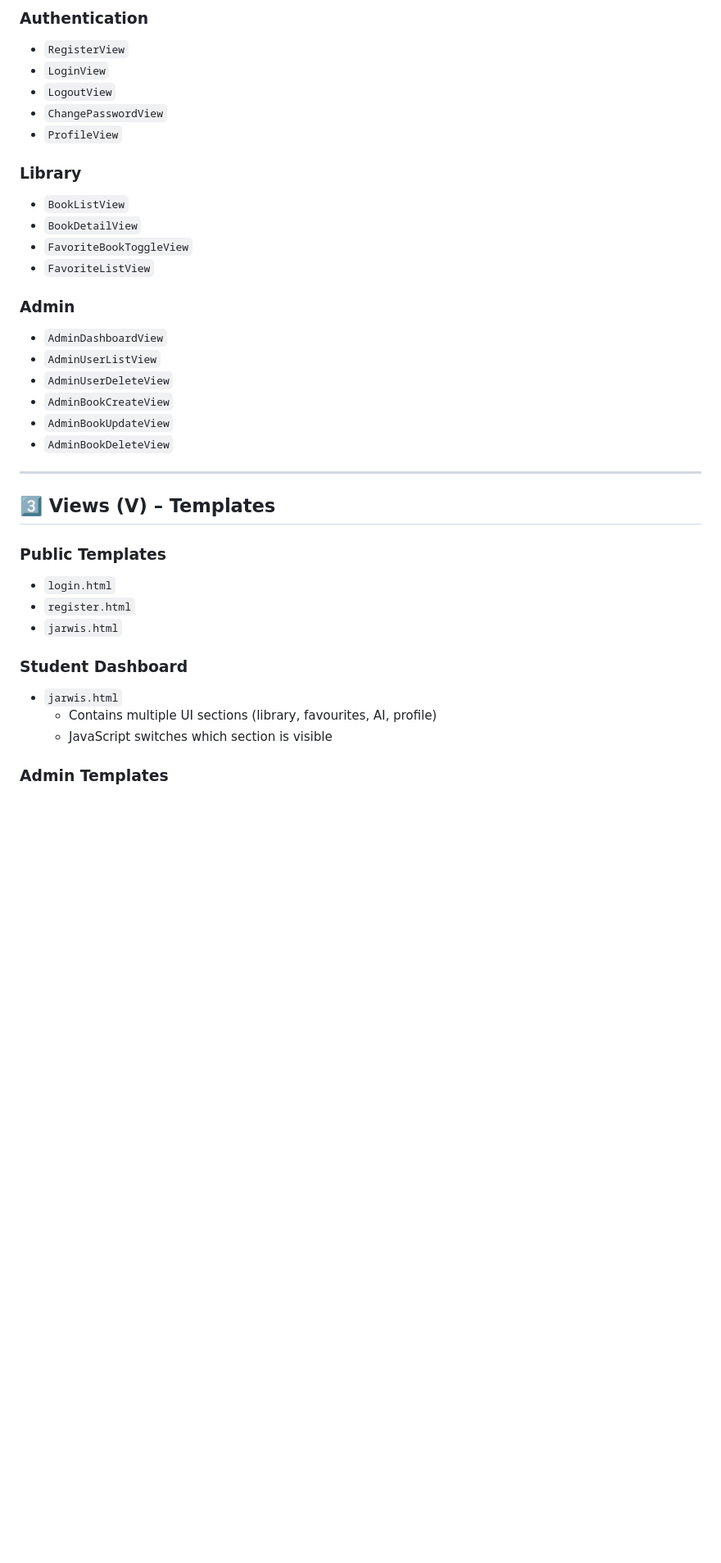
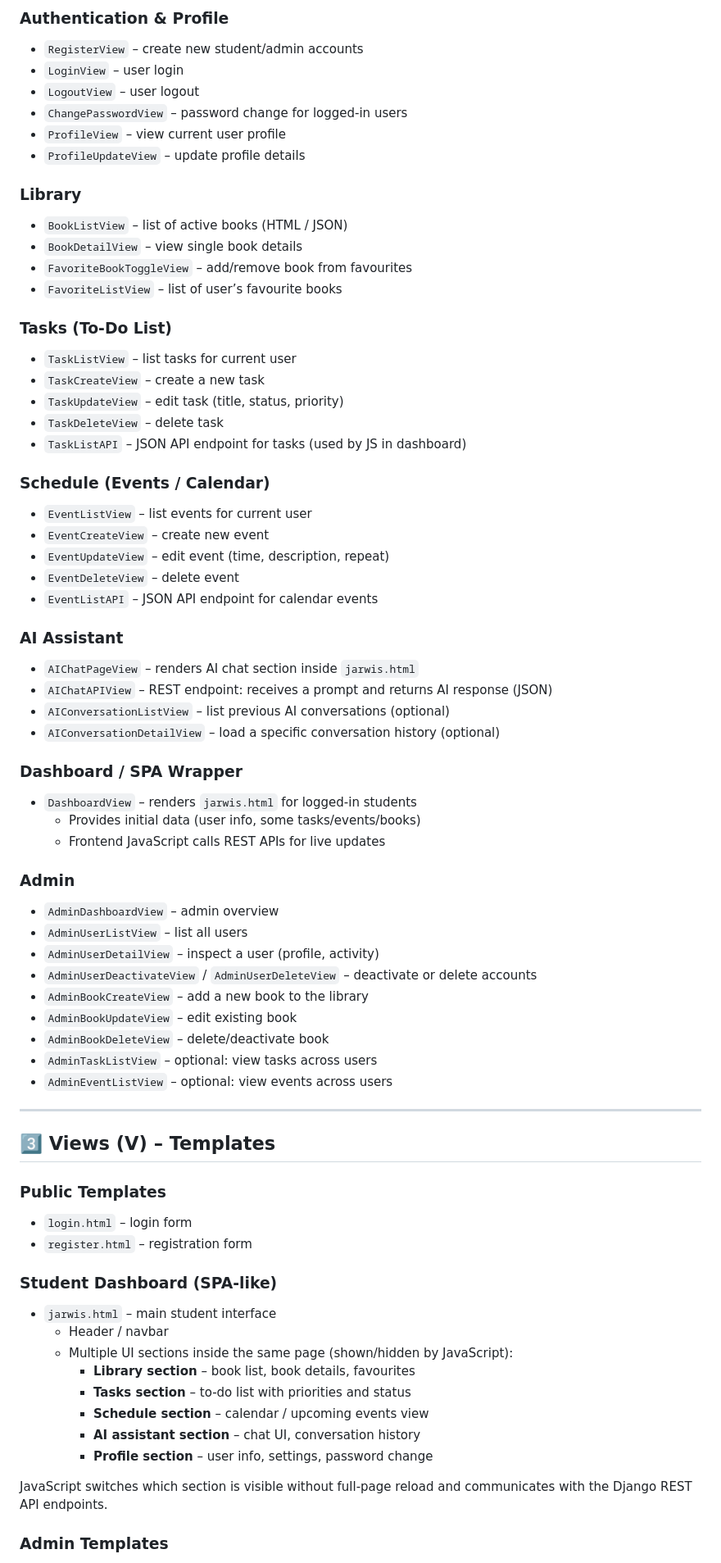
Before and after one commit to Jarvis-ai-UFAR/JARVIS, a Markdown page: README.md, the part around one of its changes. Shown at 82% size. Rendered like a GitHub page; blank space fills up the shorter version.

```diff
--- a/README.md
+++ b/README.md
@@ -84,37 +124,73 @@ but the project is documented in **MVC terms** as well for clarity.
 
-### Authentication
-- `RegisterView`
-- `LoginView`
-- `LogoutView`
-- `ChangePasswordView`
-- `ProfileView`
+### Authentication & Profile
+- `RegisterView` – create new student/admin accounts
+- `LoginView` – user login
+- `LogoutView` – user logout
+- `ChangePasswordView` – password change for logged-in users
+- `ProfileView` – view current user profile
+- `ProfileUpdateView` – update profile details
 
 ### Library
-- `BookListView`
-- `BookDetailView`
-- `FavoriteBookToggleView`
-- `FavoriteListView`
+- `BookListView` – list of active books (HTML / JSON)
+- `BookDetailView` – view single book details
+- `FavoriteBookToggleView` – add/remove book from favourites
+- `FavoriteListView` – list of user’s favourite books
+
+### Tasks (To-Do List)
+- `TaskListView` – list tasks for current user
+- `TaskCreateView` – create a new task
+- `TaskUpdateView` – edit task (title, status, priority)
+- `TaskDeleteView` – delete task
+- `TaskListAPI` – JSON API endpoint for tasks (used by JS in dashboard)
+
+### Schedule (Events / Calendar)
+- `EventListView` – list events for current user
+- `EventCreateView` – create new event
+- `EventUpdateView` – edit event (time, description, repeat)
+- `EventDeleteView` – delete event
+- `EventListAPI` – JSON API endpoint for calendar events
+
+### AI Assistant
+- `AIChatPageView` – renders AI chat section inside `jarwis.html`
+- `AIChatAPIView` – REST endpoint: receives a prompt and returns AI response (JSON)
+- `AIConversationListView` – list previous AI conversations (optional)
+- `AIConversationDetailView` – load a specific conversation history (optional)
+
+### Dashboard / SPA Wrapper
+- `DashboardView` – renders `jarwis.html` for logged-in students
+  - Provides initial data (user info, some tasks/events/books)
+  - Frontend JavaScript calls REST APIs for live updates
 
 ### Admin
-- `AdminDashboardView`
-- `AdminUserListView`
-- `AdminUserDeleteView`
-- `AdminBookCreateView`
-- `AdminBookUpdateView`
-- `AdminBookDeleteView`
+- `AdminDashboardView` – admin overview
+- `AdminUserListView` – list all users
+- `AdminUserDetailView` – inspect a user (profile, activity)
+- `AdminUserDeactivateView` / `AdminUserDeleteView` – deactivate or delete accounts
+- `AdminBookCreateView` – add a new book to the library
+- `AdminBookUpdateView` – edit existing book
+- `AdminBookDeleteView` – delete/deactivate book
+- `AdminTaskListView` – optional: view tasks across users
+- `AdminEventListView` – optional: view events across users
+
 
 ---
 
 ## 3️⃣ Views (V) – Templates
 
 ### Public Templates
-- `login.html`
-- `register.html`
-- `jarwis.html`
+- `login.html` – login form
+- `register.html` – registration form
 
-### Student Dashboard
-- `jarwis.html`
-  - Contains multiple UI sections (library, favourites, AI, profile)
-  - JavaScript switches which section is visible
+### Student Dashboard (SPA-like)
+- `jarwis.html` – main student interface
+  - Header / navbar
+  - Multiple UI sections inside the same page (shown/hidden by JavaScript):
+    - **Library section** – book list, book details, favourites
+    - **Tasks section** – to-do list with priorities and status
+    - **Schedule section** – calendar / upcoming events view
+    - **AI assistant section** – chat UI, conversation history
+    - **Profile section** – user info, settings, password change
+
+JavaScript switches which section is visible without full-page reload and communicates with the Django REST API endpoints.
 
 ### Admin Templates
```
Also changed, not shown: other parts of README.md (+55 -11 lines).
